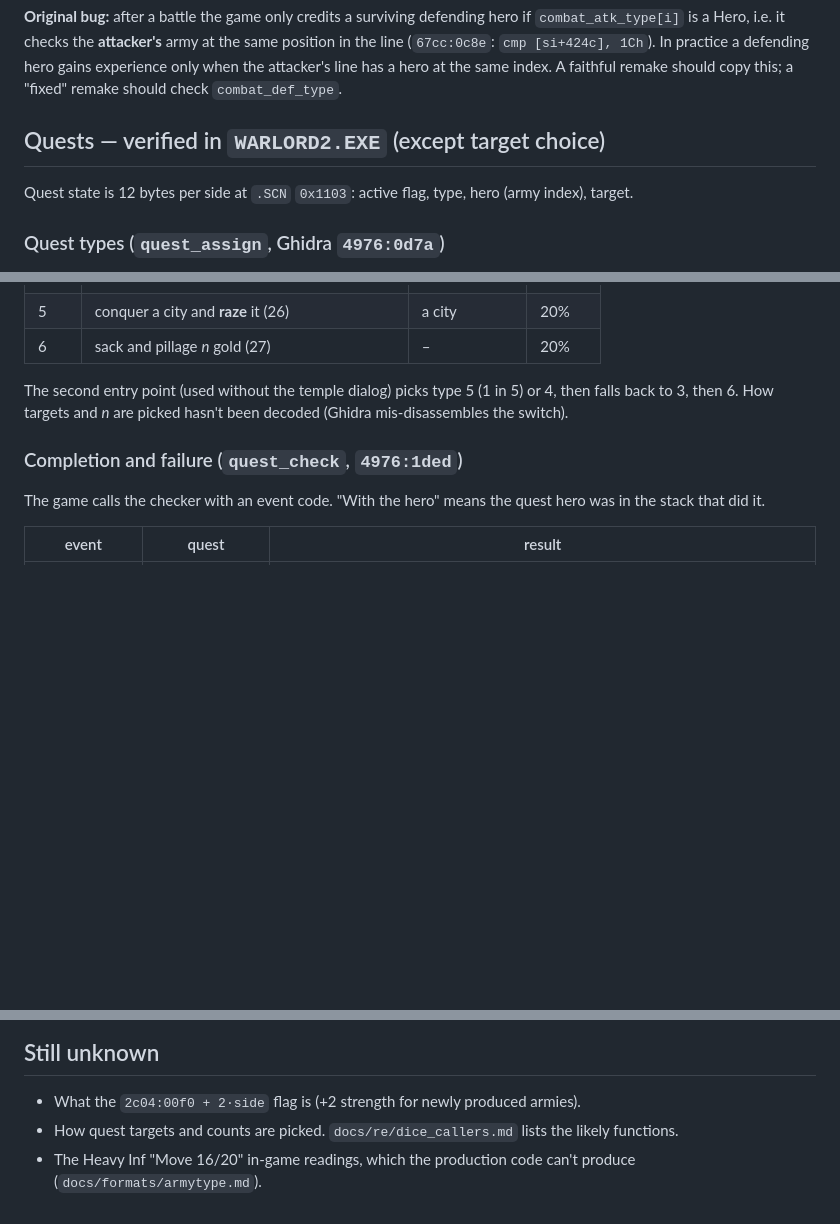
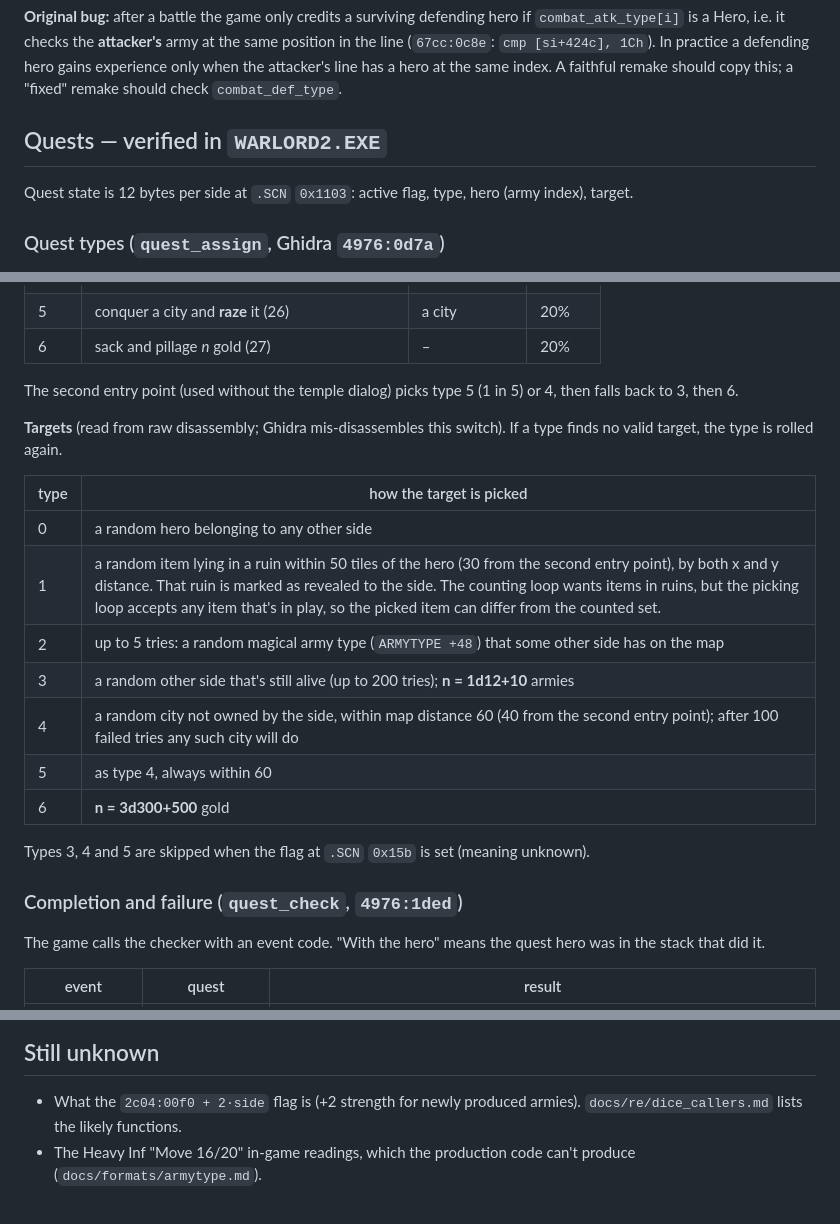
Before and after one commit to jstrand/warlords2-remake, a Markdown page: docs/rules.md, 3 parts joined by grey strips. GitHub-like rendering; blank space fills up the shorter version.

Commit message:
Decode quest target selection
Co-Authored-By: Claude Opus 5 <noreply@anthropic.com>

```diff
--- a/docs/rules.md
+++ b/docs/rules.md
@@ -425,7 +425,7 @@ army at the same position in the line (`67cc:0c8e`:
 the attacker's line has a hero at the same index. A faithful remake should
 copy this; a "fixed" remake should check `combat_def_type`.
 
-## Quests — verified in `WARLORD2.EXE` (except target choice)
+## Quests — verified in `WARLORD2.EXE`
 
 Quest state is 12 bytes per side at `.SCN` `0x1103`: active flag, type, hero
 (army index), target.
@@ -448,8 +448,23 @@ counting quests.
 | 6 | sack and pillage *n* gold (27) | – | 20% |
 
 The second entry point (used without the temple dialog) picks type 5 (1 in 5)
-or 4, then falls back to 3, then 6. How targets and *n* are picked hasn't been
-decoded (Ghidra mis-disassembles the switch).
+or 4, then falls back to 3, then 6.
+
+**Targets** (read from raw disassembly; Ghidra mis-disassembles this switch).
+If a type finds no valid target, the type is rolled again.
+
+| type | how the target is picked |
+|---|---|
+| 0 | a random hero belonging to any other side |
+| 1 | a random item lying in a ruin within 50 tiles of the hero (30 from the second entry point), by both x and y distance. That ruin is marked as revealed to the side. The counting loop wants items in ruins, but the picking loop accepts any item that's in play, so the picked item can differ from the counted set. |
+| 2 | up to 5 tries: a random magical army type (`ARMYTYPE +48`) that some other side has on the map |
+| 3 | a random other side that's still alive (up to 200 tries); **n = 1d12+10** armies |
+| 4 | a random city not owned by the side, within map distance 60 (40 from the second entry point); after 100 failed tries any such city will do |
+| 5 | as type 4, always within 60 |
+| 6 | **n = 3d300+500** gold |
+
+Types 3, 4 and 5 are skipped when the flag at `.SCN` `0x15b` is set (meaning
+unknown).
 
 ### Completion and failure (`quest_check`, `4976:1ded`)
 
@@ -559,7 +574,6 @@ upper 6 bits).
 ## Still unknown
 
 - What the `2c04:00f0 + 2·side` flag is (+2 strength for newly produced armies).
-- How quest targets and counts are picked.
   `docs/re/dice_callers.md` lists the likely functions.
 - The Heavy Inf "Move 16/20" in-game readings, which the production code can't
   produce (`docs/formats/armytype.md`).
```
